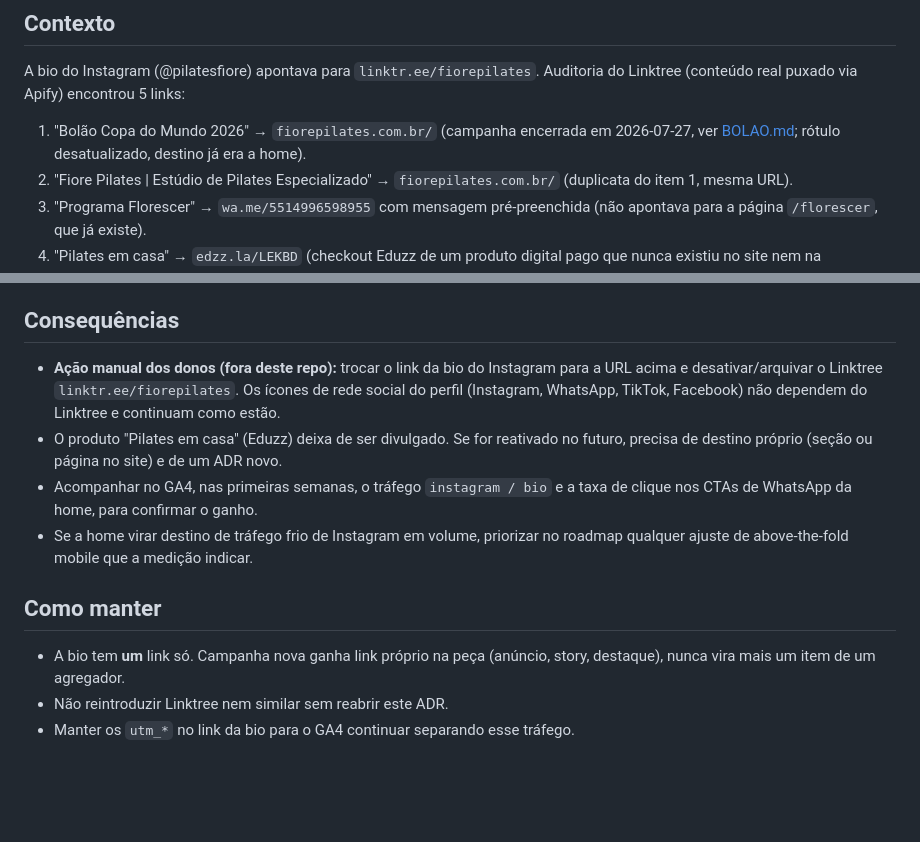
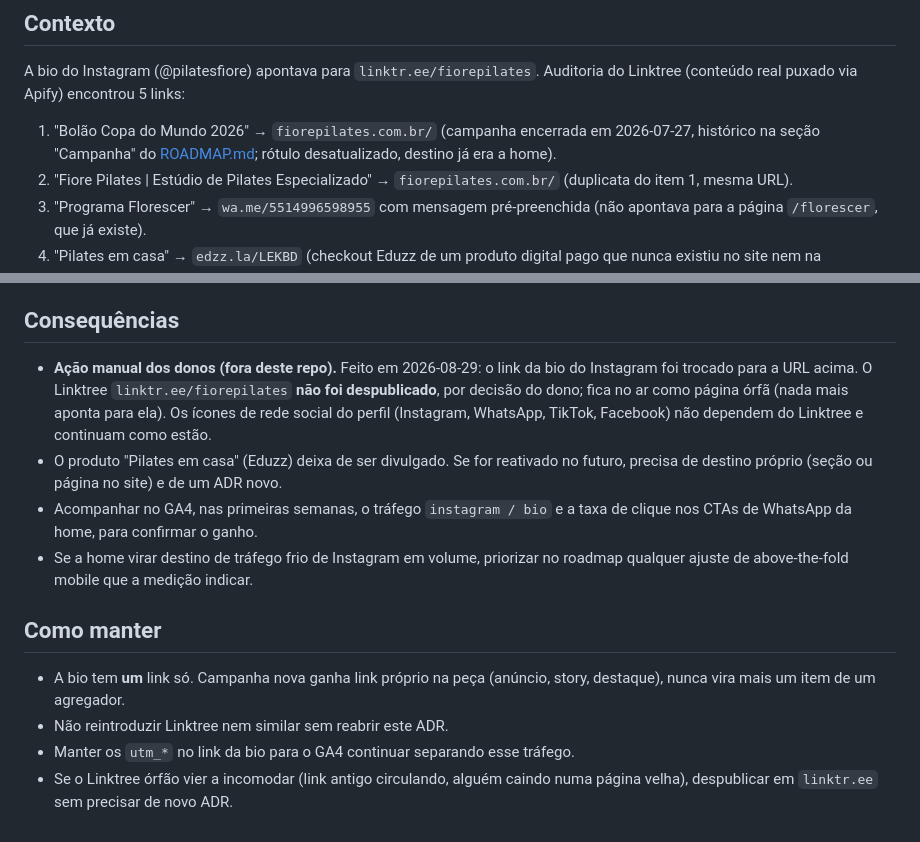
Before and after one commit to matheusmmjs/fiorepilates-site, a Markdown page: docs/adr/0016-linktree-substituido-por-link-unico-para-o-site.md, 2 parts joined by grey strips. Rendered like a GitHub page; blank space fills up the shorter version.

Commit message:
Aplica review do PR 11: link morto do ADR, status da bio, item de privacidade
- ADR 0016: corrige link ../BOLAO.md (arquivo removido no merge da main) para
  a seção "Campanha" do ROADMAP; atualiza "Consequências" e "Como manter" para
  refletir que a bio ja foi trocada em 2026-08-29 e o Linktree ficou como orfao
  por decisao do dono.
- ROADMAP: novo item 2.11 para uma pagina /privacidade cobrindo GA4 + Clarity
  (site nao tem politica nem aviso de cookies, publico sensivel).
- Clarity: modo de mascaramento confirmado em "Equilibrado", setor "Saude e
  Bem-estar"; site nao tem campo de formulario, entao nada digitado e capturado.

Co-Authored-By: Claude Sonnet 5 <noreply@anthropic.com>

```diff
--- a/docs/adr/0016-linktree-substituido-por-link-unico-para-o-site.md
+++ b/docs/adr/0016-linktree-substituido-por-link-unico-para-o-site.md
@@ -8,7 +8,8 @@ A bio do Instagram (@pilatesfiore) apontava para `linktr.ee/fiorepilates`. Audit
 do Linktree (conteúdo real puxado via Apify) encontrou 5 links:
 
 1. "Bolão Copa do Mundo 2026" → `fiorepilates.com.br/` (campanha encerrada em
-   2026-07-27, ver [BOLAO.md](../BOLAO.md); rótulo desatualizado, destino já era a home).
+   2026-07-27, histórico na seção "Campanha" do [ROADMAP.md](../ROADMAP.md); rótulo
+   desatualizado, destino já era a home).
 2. "Fiore Pilates | Estúdio de Pilates Especializado" → `fiorepilates.com.br/`
    (duplicata do item 1, mesma URL).
 3. "Programa Florescer" → `wa.me/5514996598955` com mensagem pré-preenchida (não
@@ -92,10 +93,11 @@ O link do Mirae sai da bio da clínica e permanece só onde já está: rodapé d
 
 ## Consequências
 
-- **Ação manual dos donos (fora deste repo):** trocar o link da bio do Instagram para
-  a URL acima e desativar/arquivar o Linktree `linktr.ee/fiorepilates`. Os ícones de
-  rede social do perfil (Instagram, WhatsApp, TikTok, Facebook) não dependem do
-  Linktree e continuam como estão.
+- **Ação manual dos donos (fora deste repo).** Feito em 2026-08-29: o link da bio do
+  Instagram foi trocado para a URL acima. O Linktree `linktr.ee/fiorepilates` **não
+  foi despublicado**, por decisão do dono; fica no ar como página órfã (nada mais
+  aponta para ela). Os ícones de rede social do perfil (Instagram, WhatsApp, TikTok,
+  Facebook) não dependem do Linktree e continuam como estão.
 - O produto "Pilates em casa" (Eduzz) deixa de ser divulgado. Se for reativado no
   futuro, precisa de destino próprio (seção ou página no site) e de um ADR novo.
 - Acompanhar no GA4, nas primeiras semanas, o tráfego `instagram / bio` e a taxa de
@@ -109,3 +111,5 @@ O link do Mirae sai da bio da clínica e permanece só onde já está: rodapé d
   story, destaque), nunca vira mais um item de um agregador.
 - Não reintroduzir Linktree nem similar sem reabrir este ADR.
 - Manter os `utm_*` no link da bio para o GA4 continuar separando esse tráfego.
+- Se o Linktree órfão vier a incomodar (link antigo circulando, alguém caindo numa
+  página velha), despublicar em `linktr.ee` sem precisar de novo ADR.
```
Also changed, not shown: docs/ROADMAP.md (+1 -0 lines).
